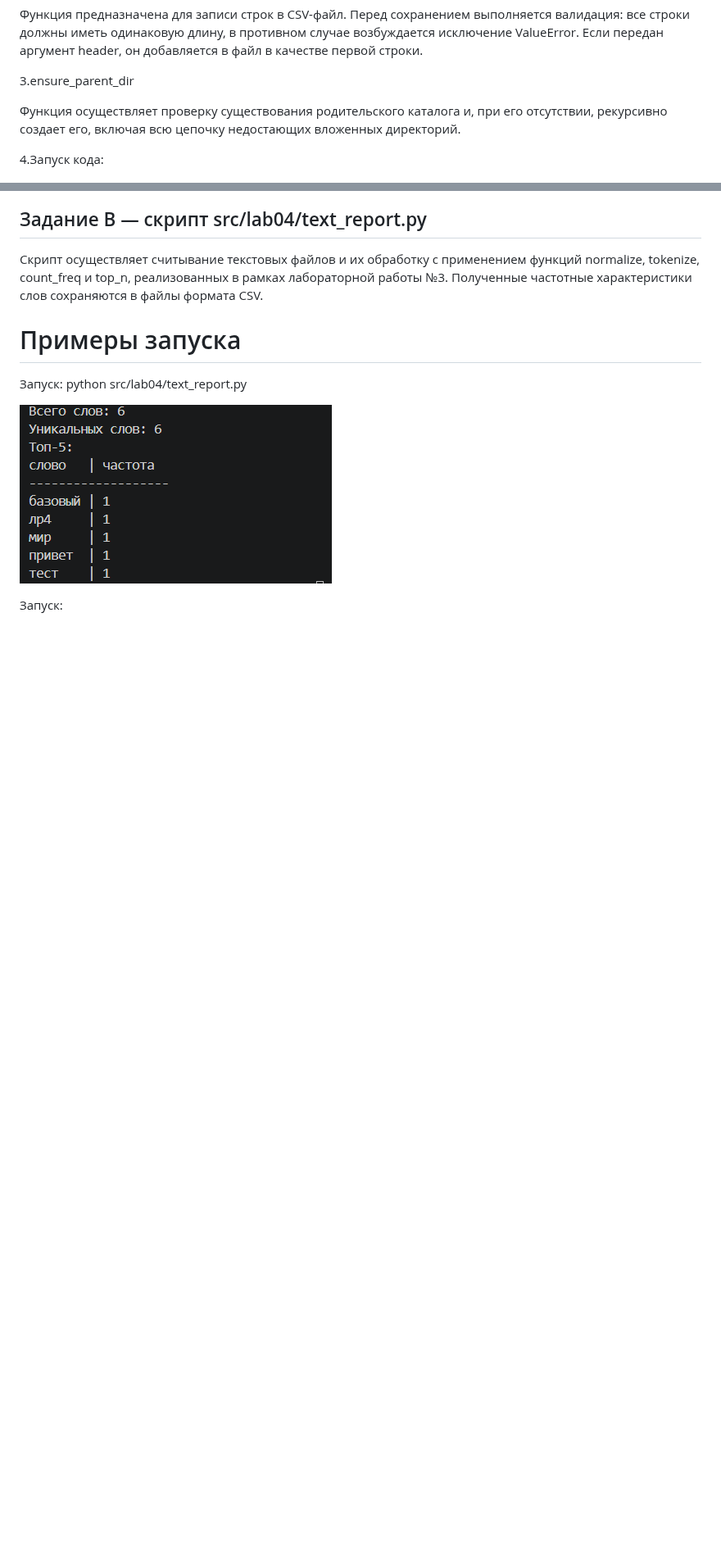
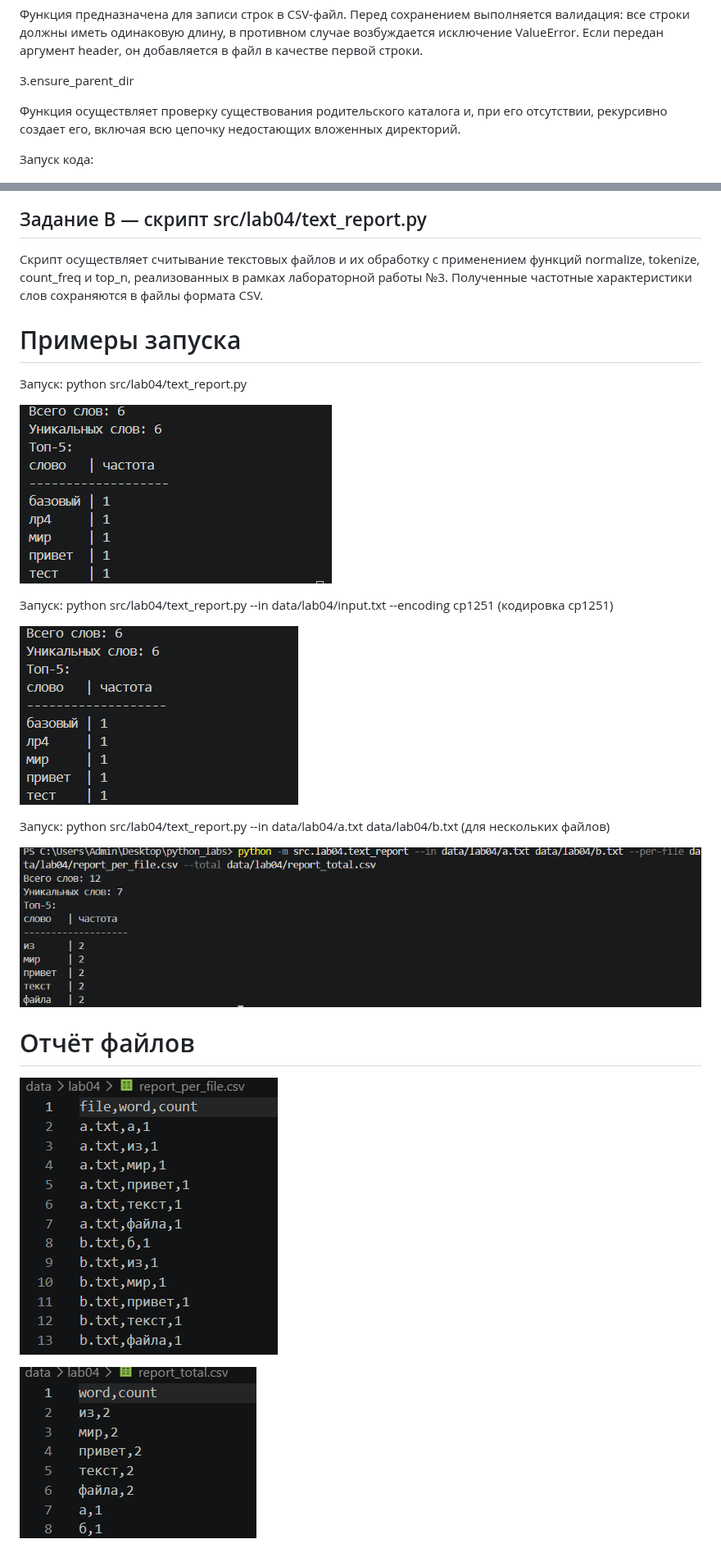
Before and after one commit to Kirillultraninja/python_labs, a Markdown page: src/lab04/README.md, 2 parts joined by grey strips. Shown at 82% size. Drawn GitHub-style; pictures changed too: images/lab04/report_per_file.png (added), images/lab04/report_total.png (added), images/lab04/testB.png (added); blank space fills up the shorter version.

```diff
--- a/src/lab04/README.md
+++ b/src/lab04/README.md
@@ -16,7 +16,7 @@
 
 Функция осуществляет проверку существования родительского каталога и, при его отсутствии, рекурсивно создает его, включая всю цепочку недостающих вложенных директорий.
 
-4.Запуск кода:
+Запуск кода:
 
 ![Демонстрация работы](/images/lab04/report_csv.png)
 
@@ -30,4 +30,16 @@
 
 ![alt](/images/lab04/text_report.png)
 
-Запуск:
+Запуск: python src/lab04/text_report.py --in data/lab04/input.txt --encoding cp1251 (кодировка cp1251)
+
+![alt](/images/lab04/testB.png)
+
+Запуск: python src/lab04/text_report.py --in data/lab04/a.txt data/lab04/b.txt (для нескольких файлов)
+
+![alt](/images/lab04/testB3.png)
+
+# Отчёт файлов
+
+![alt](/images/lab04/report_per_file.png)
+
+![alt](/images/lab04/report_total.png)
```
Also changed, not shown: 3 other files.
